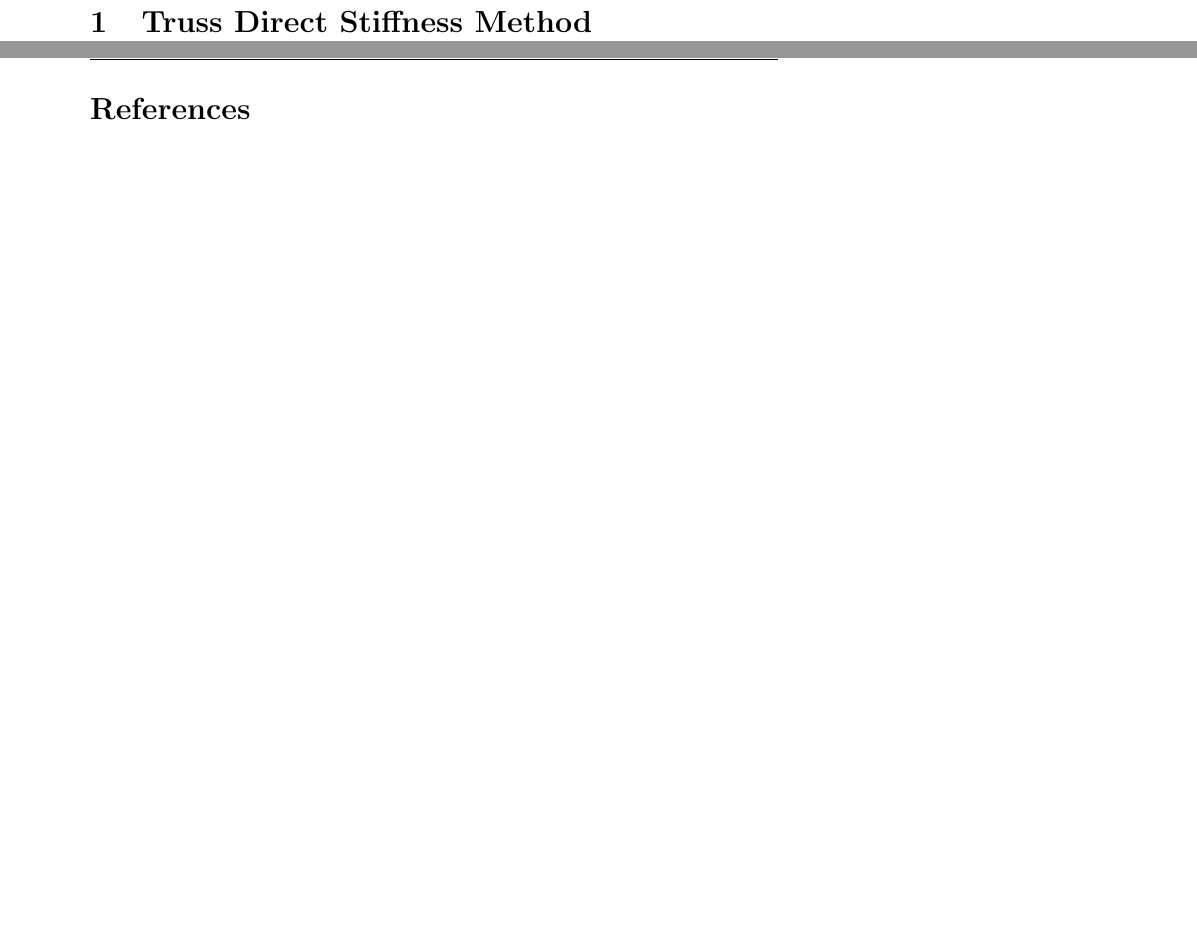
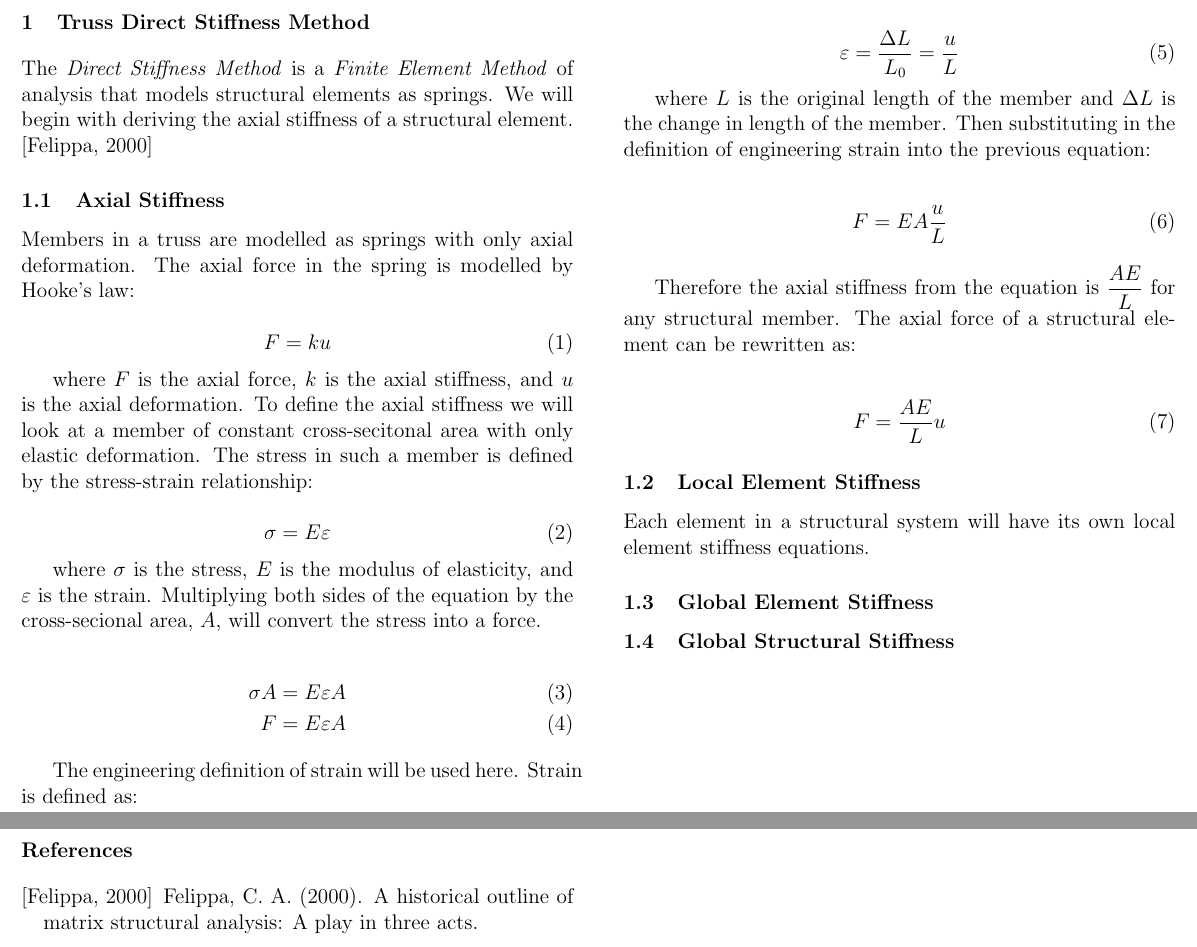
Before and after one commit to BrianChevalier/StructPy, a LaTeX document (Documentation/Main.tex, which reads Documentation/References.bib, Documentation/Sections/Truss_Stiffness.tex): two parts of pages 3 and 4 of 4 before the commit and two parts of pages 2 and 3 of 3 after it, joined at a grey line, cut so that both start at the same text, the shorter picture padded with empty space. The pictures show the PDF file Documentation/Main.pdf that the author committed with the source.

Commit message:
Updated the documentation PDF to include the axial stiffness section

```diff
--- /dev/null
+++ b/Documentation/References.bib
@@ -0,0 +1,7 @@
+@Report{Felippa2000,
+	Author = {Felippa, Carlos A.},
+	Title = {A Historical Outline of Matrix Structural Analysis: A Play in Three Acts},
+	Department = {Department of Aerospace Engineering Sciences and Center for Aerospace Structures},
+	School = {University of Colorado},
+	Year = {2000}
+}
--- a/Documentation/Sections/Truss_Stiffness.tex
+++ b/Documentation/Sections/Truss_Stiffness.tex
@@ -1 +1,57 @@
 \section{Truss Direct Stiffness Method}
+
+% Direct Stiffness Method Resource:
+% https://www.colorado.edu/engineering/CAS/Felippa.d/FelippaHome.d/Publications.d/Report.CU-CAS-00-13.pdf
+
+%Assumptions: In a truss external loading is only applied to the joints and there is only axial deformation with no bending.
+
+The \textit{Direct Stiffness Method} is a \textit{Finite Element Method} of analysis that models structural elements as springs. We will begin with deriving the axial stiffness of a structural element. \cite{Felippa2000}
+
+\subsection{Axial Stiffness}
+Members in a truss are modelled as springs with only axial deformation. The axial force in the spring is modelled by Hooke's law:
+
+\begin{equation}
+	F = k u
+\end{equation}
+
+where $F$ is the axial force, $k$ is the axial stiffness, and $u$ is the axial deformation. To define the axial stiffness we will look at a member of constant cross-secitonal area with only elastic deformation. The stress in such a member is defined by the stress-strain relationship:
+
+\begin{equation}
+	\sig = E \ep
+\end{equation}
+
+where $\sig$ is the stress, $E$ is the modulus of elasticity, and $\ep$ is the strain. Multiplying both sides of the equation by the cross-secional area, $A$, will convert the stress into a force.
+
+\begin{align}
+	\sig A &= E \ep A\\
+	F & = E \ep A
+\end{align}
+
+The engineering definition of strain will be used here. Strain is defined as:
+
+\begin{equation}
+	\ep = \frac{\Delta L}{L_0} = \frac{u}{L}
+\end{equation}
+
+where $L$ is the original length of the member and $\Delta L$ is the change in length of the member. Then substituting in the definition of engineering strain into the previous equation:
+
+\begin{align}
+	F & = EA \frac{u}{L}
+\end{align}
+
+Therefore the axial stiffness from the equation is $\frac{AE}{L}$ for any structural member. The axial force of a structural element can be rewritten as:
+
+\begin{align}
+	F & = \frac{AE}{L} u
+\end{align}
+
+\subsection{Local Element Stiffness}
+Each element in a structural system will have its own local element stiffness equations.
+
+\subsection{Global Element Stiffness}
+
+
+\subsection{Global Structural Stiffness}
+
+
+%Boundary Conditions
```
Also changed, not shown: Documentation/Main.tex (+65 -9 lines), Documentation/Figures/Notesimg.pdf (added), Documentation/Main.pdf, 3 other files.
